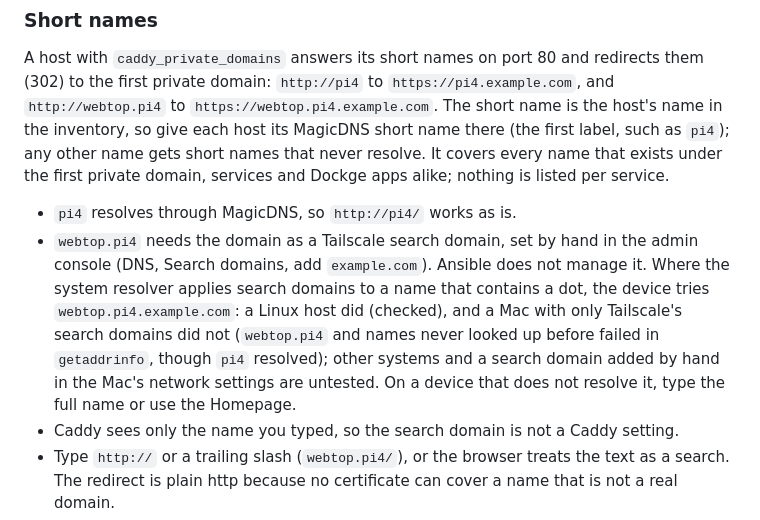
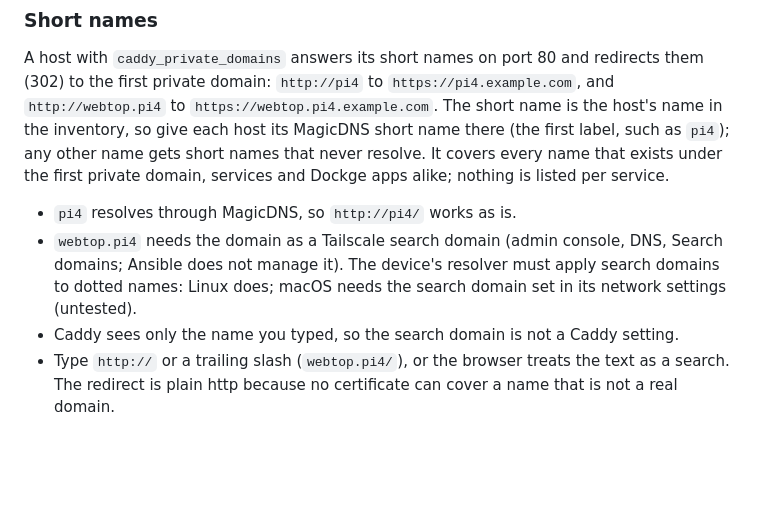
Before and after one commit to slashtechno/simple-nas, a Markdown page: docs/networking.md, the part around the change. Drawn GitHub-style; blank space fills up the shorter version.

Commit message:
Docs: shorten the search-domain note

```diff
--- a/docs/networking.md
+++ b/docs/networking.md
@@ -88,7 +88,7 @@ caddy_private_domains: [pi4.example.com]
 A host with `caddy_private_domains` answers its short names on port 80 and redirects them (302) to the first private domain: `http://pi4` to `https://pi4.example.com`, and `http://webtop.pi4` to `https://webtop.pi4.example.com`. The short name is the host's name in the inventory, so give each host its MagicDNS short name there (the first label, such as `pi4`); any other name gets short names that never resolve. It covers every name that exists under the first private domain, services and Dockge apps alike; nothing is listed per service.
 
 - `pi4` resolves through MagicDNS, so `http://pi4/` works as is.
-- `webtop.pi4` needs the domain as a Tailscale search domain, set by hand in the admin console (DNS, Search domains, add `example.com`). Ansible does not manage it. Where the system resolver applies search domains to a name that contains a dot, the device tries `webtop.pi4.example.com`: a Linux host did (checked), and a Mac with only Tailscale's search domains did not (`webtop.pi4` and names never looked up before failed in `getaddrinfo`, though `pi4` resolved); other systems and a search domain added by hand in the Mac's network settings are untested. On a device that does not resolve it, type the full name or use the Homepage.
+- `webtop.pi4` needs the domain as a Tailscale search domain (admin console, DNS, Search domains; Ansible does not manage it). The device's resolver must apply search domains to dotted names: Linux does; macOS needs the search domain set in its network settings (untested).
 - Caddy sees only the name you typed, so the search domain is not a Caddy setting.
 - Type `http://` or a trailing slash (`webtop.pi4/`), or the browser treats the text as a search. The redirect is plain http because no certificate can cover a name that is not a real domain.
 - A subdomain is one label: `webtop.pi4` redirects, `a.b.pi4` does not.
```
